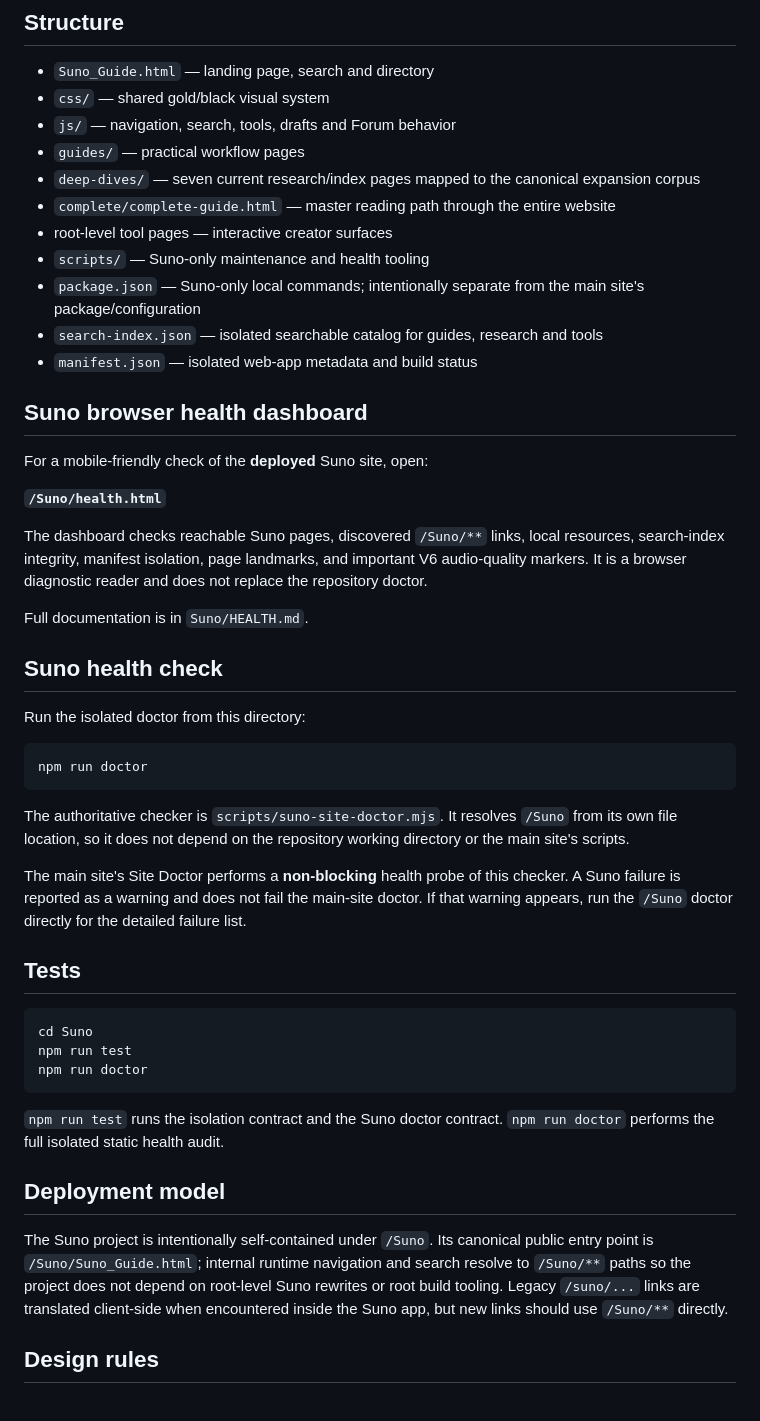
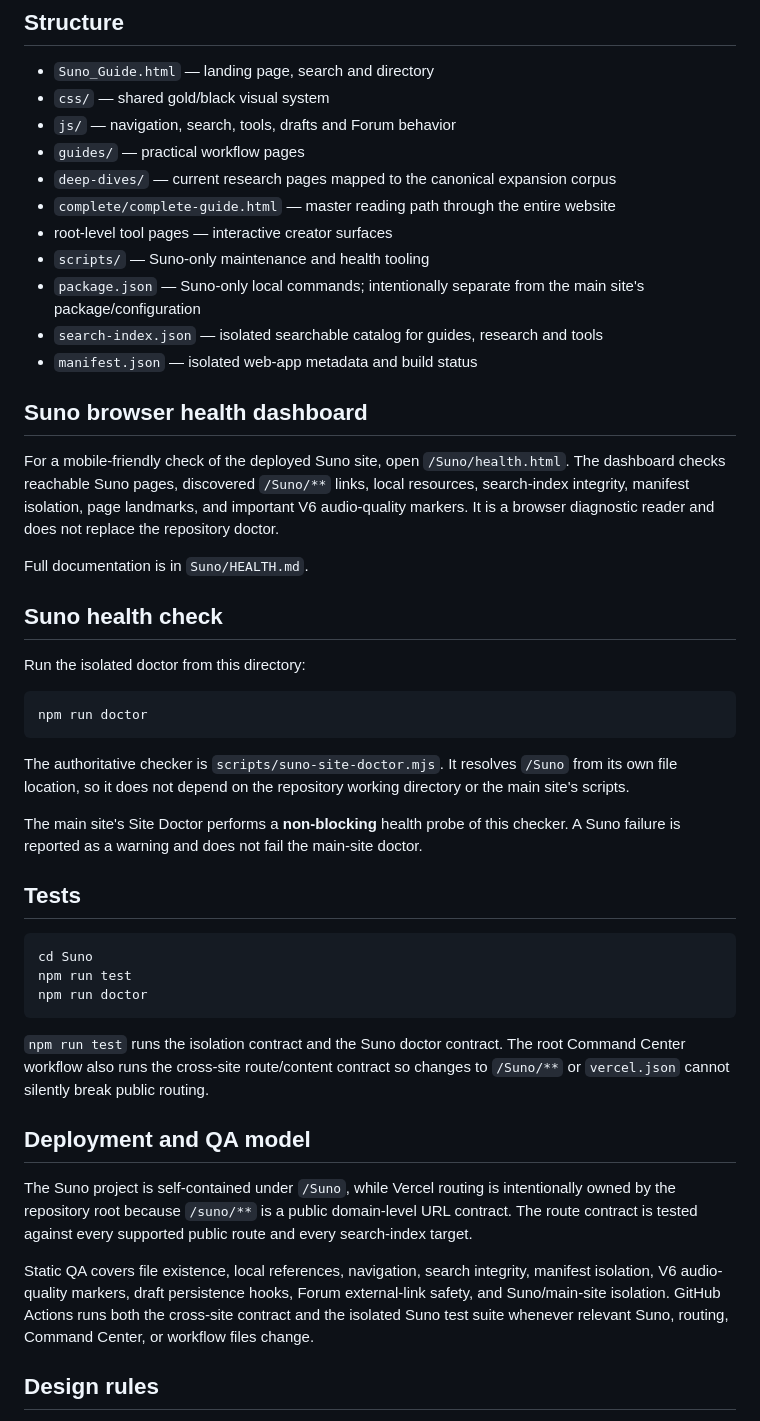
Before and after one commit to LILSYNNOFFICIAL/LILSYNNOFFICIAL, a Markdown page: Suno/README.md, the part around one of its changes. Drawn GitHub-style.

Commit message:
docs: document canonical Suno clean routes and QA model

````diff
--- a/Suno/README.md
+++ b/Suno/README.md
@@ -16,7 +32,7 @@ The website is a curated presentation layer over that research corpus. Official
 - `css/` — shared gold/black visual system
 - `js/` — navigation, search, tools, drafts and Forum behavior
 - `guides/` — practical workflow pages
-- `deep-dives/` — seven current research/index pages mapped to the canonical expansion corpus
+- `deep-dives/` — current research pages mapped to the canonical expansion corpus
 - `complete/complete-guide.html` — master reading path through the entire website
 - root-level tool pages — interactive creator surfaces
 - `scripts/` — Suno-only maintenance and health tooling
@@ -26,11 +42,7 @@ The website is a curated presentation layer over that research corpus. Official
 
 ## Suno browser health dashboard
 
-For a mobile-friendly check of the **deployed** Suno site, open:
-
-**`/Suno/health.html`**
-
-The dashboard checks reachable Suno pages, discovered `/Suno/**` links, local resources, search-index integrity, manifest isolation, page landmarks, and important V6 audio-quality markers. It is a browser diagnostic reader and does not replace the repository doctor.
+For a mobile-friendly check of the deployed Suno site, open `/Suno/health.html`. The dashboard checks reachable Suno pages, discovered `/Suno/**` links, local resources, search-index integrity, manifest isolation, page landmarks, and important V6 audio-quality markers. It is a browser diagnostic reader and does not replace the repository doctor.
 
 Full documentation is in `Suno/HEALTH.md`.
 
@@ -44,7 +56,7 @@ npm run doctor
 
 The authoritative checker is `scripts/suno-site-doctor.mjs`. It resolves `/Suno` from its own file location, so it does not depend on the repository working directory or the main site's scripts.
 
-The main site's Site Doctor performs a **non-blocking** health probe of this checker. A Suno failure is reported as a warning and does not fail the main-site doctor. If that warning appears, run the `/Suno` doctor directly for the detailed failure list.
+The main site's Site Doctor performs a **non-blocking** health probe of this checker. A Suno failure is reported as a warning and does not fail the main-site doctor.
 
 ## Tests
 
@@ -54,11 +66,13 @@ npm run test
 npm run doctor
 ```
 
-`npm run test` runs the isolation contract and the Suno doctor contract. `npm run doctor` performs the full isolated static health audit.
+`npm run test` runs the isolation contract and the Suno doctor contract. The root Command Center workflow also runs the cross-site route/content contract so changes to `/Suno/**` or `vercel.json` cannot silently break public routing.
 
-## Deployment model
+## Deployment and QA model
 
-The Suno project is intentionally self-contained under `/Suno`. Its canonical public entry point is `/Suno/Suno_Guide.html`; internal runtime navigation and search resolve to `/Suno/**` paths so the project does not depend on root-level Suno rewrites or root build tooling. Legacy `/suno/...` links are translated client-side when encountered inside the Suno app, but new links should use `/Suno/**` directly.
+The Suno project is self-contained under `/Suno`, while Vercel routing is intentionally owned by the repository root because `/suno/**` is a public domain-level URL contract. The route contract is tested against every supported public route and every search-index target.
+
+Static QA covers file existence, local references, navigation, search integrity, manifest isolation, V6 audio-quality markers, draft persistence hooks, Forum external-link safety, and Suno/main-site isolation. GitHub Actions runs both the cross-site contract and the isolated Suno test suite whenever relevant Suno, routing, Command Center, or workflow files change.
 
 ## Design rules
 
````
Also changed, not shown: other parts of Suno/README.md (+17 -1 lines).
